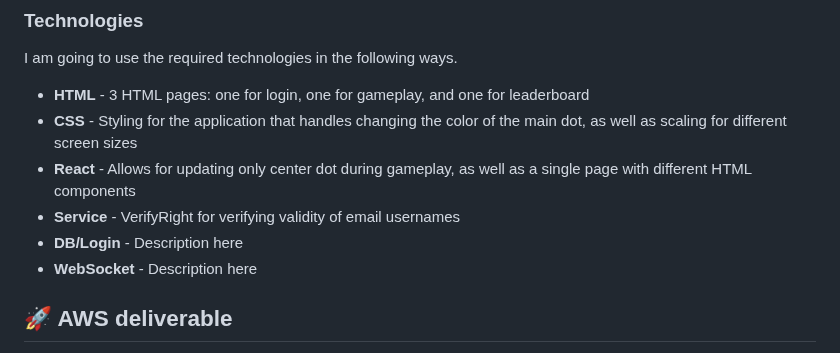
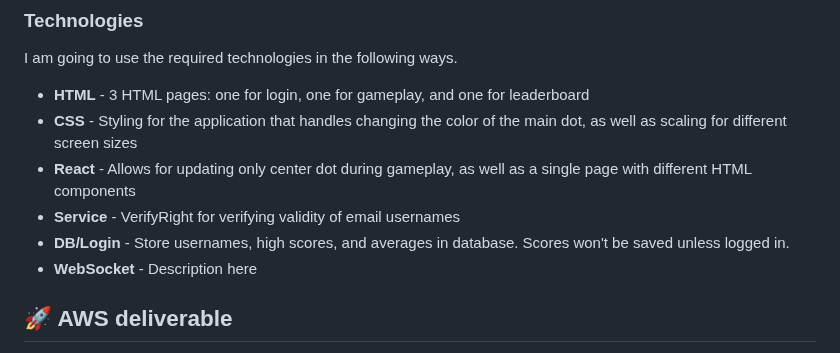
Before and after one commit to IJiff/startup, a Markdown page: README.md, the part around the change. Rendered like a GitHub page.

Commit message:
added DB/login description

```diff
--- a/README.md
+++ b/README.md
@@ -53,7 +53,7 @@ I am going to use the required technologies in the following ways.
 - **CSS** - Styling for the application that handles changing the color of the main dot, as well as scaling for different screen sizes
 - **React** - Allows for updating only center dot during gameplay, as well as a single page with different HTML components
 - **Service** - VerifyRight for verifying validity of email usernames
-- **DB/Login** - Description here
+- **DB/Login** - Store usernames, high scores, and averages in database. Scores won't be saved unless logged in.
 - **WebSocket** - Description here
 
 ## 🚀 AWS deliverable
```
